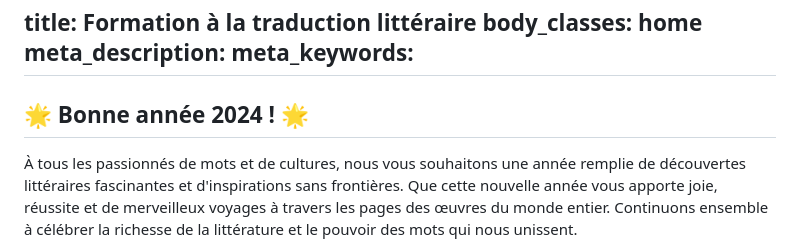
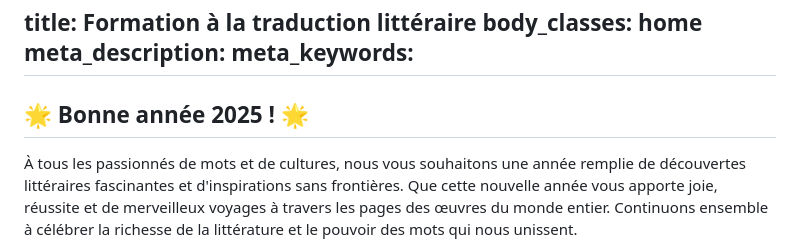
Before and after one commit to borisrorsvort/traduction_litteraire, a Markdown page: source/index.html.markdown, the part around the change. Drawn GitHub-style.

```diff
--- a/source/index.html.markdown
+++ b/source/index.html.markdown
@@ -7,7 +7,7 @@
 
 <div class="alert wishes">
 
-<h2 style="margin-top: 0;">🌟 Bonne année 2024 ! 🌟</h2>
+<h2 style="margin-top: 0;">🌟 Bonne année 2025 ! 🌟</h2>
 
 À tous les passionnés de mots et de cultures, nous vous souhaitons une année remplie de découvertes littéraires fascinantes et d'inspirations sans frontières. Que cette nouvelle année vous apporte joie, réussite et de merveilleux voyages à travers les pages des œuvres du monde entier. Continuons ensemble à célébrer la richesse de la littérature et le pouvoir des mots qui nous unissent.
 
```
Also changed, not shown: source/ateliers-visio.html.markdown (+67 -33 lines).
